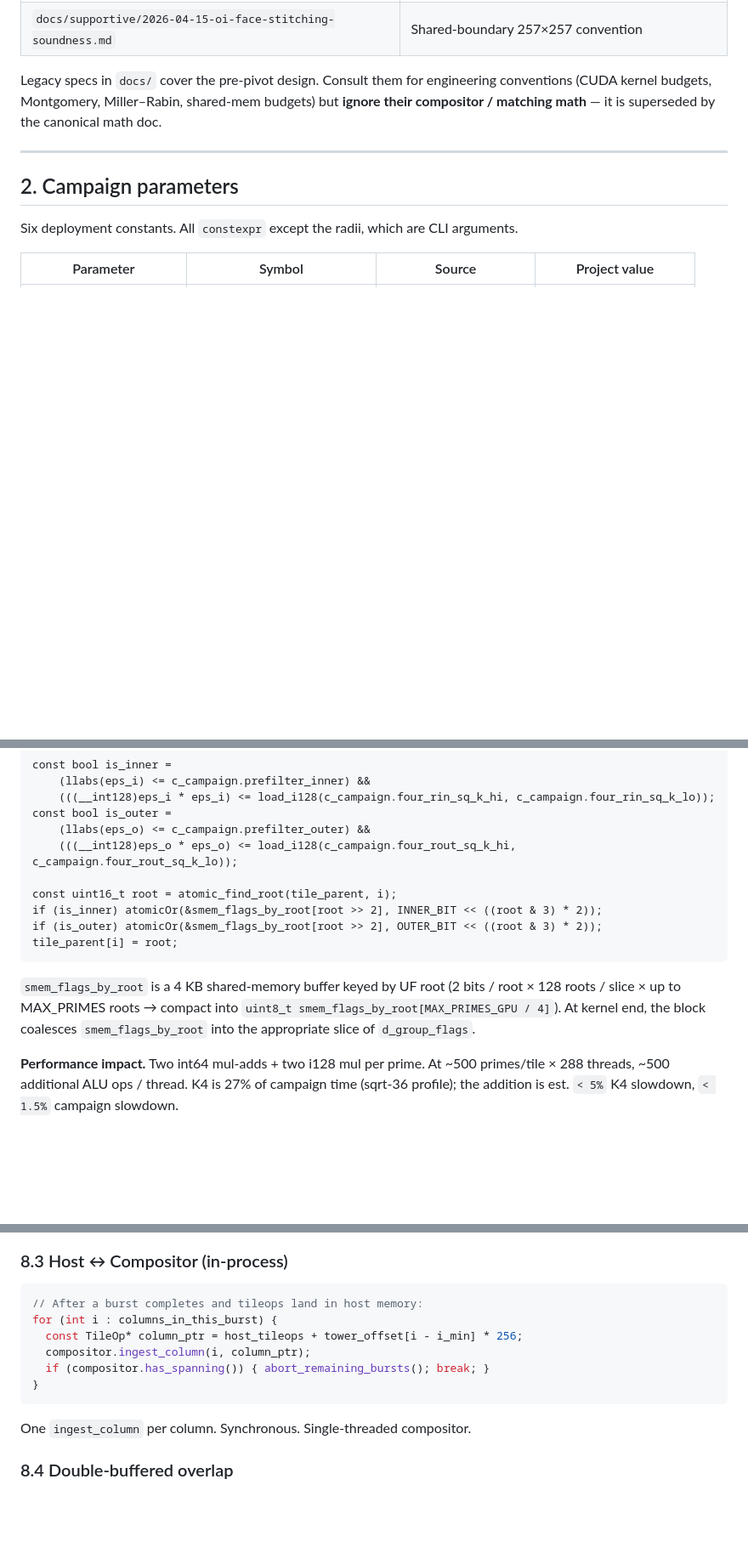
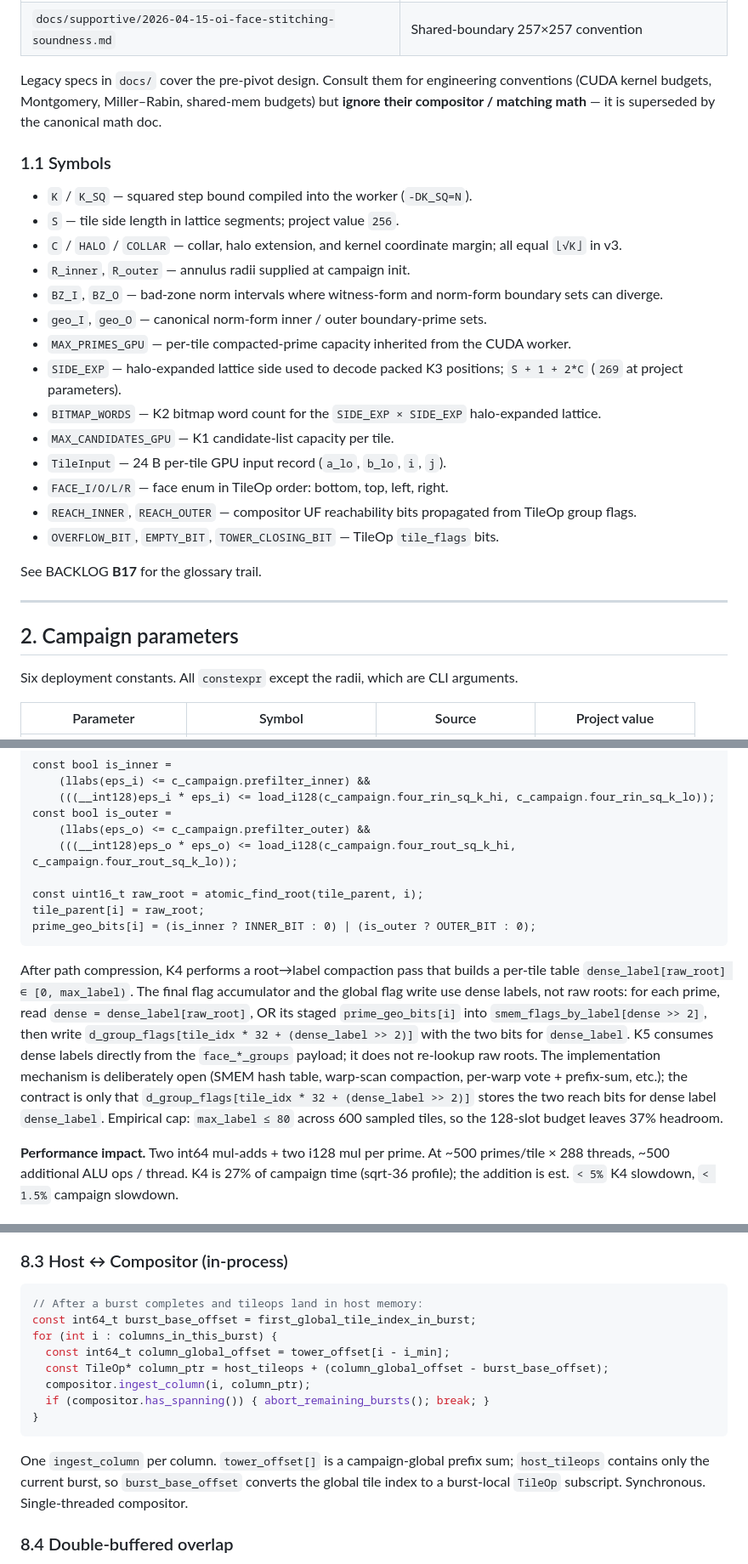
Before and after one commit to buildoak/gaussian-moat-experiment, a Markdown page: methodology/lemmas_v2/campaign-blueprint.md, 3 parts joined by grey strips. Shown at 85% size. GitHub-like rendering; blank space fills up the shorter version.

````diff
--- a/methodology/lemmas_v2/campaign-blueprint.md
+++ b/methodology/lemmas_v2/campaign-blueprint.md
@@ -29,6 +29,25 @@ Both are now baseline assumptions. The `campaign-sqrt-36/40` code did NOT yet co
 | `docs/supportive/2026-04-15-oi-face-stitching-soundness.md` | Shared-boundary 257×257 convention |
 
 Legacy specs in `docs/` cover the pre-pivot design. Consult them for engineering conventions (CUDA kernel budgets, Montgomery, Miller–Rabin, shared-mem budgets) but **ignore their compositor / matching math** — it is superseded by the canonical math doc.
+
+### 1.1 Symbols
+
+- `K` / `K_SQ` — squared step bound compiled into the worker (`-DK_SQ=N`).
+- `S` — tile side length in lattice segments; project value `256`.
+- `C` / `HALO` / `COLLAR` — collar, halo extension, and kernel coordinate margin; all equal `⌊√K⌋` in v3.
+- `R_inner`, `R_outer` — annulus radii supplied at campaign init.
+- `BZ_I`, `BZ_O` — bad-zone norm intervals where witness-form and norm-form boundary sets can diverge.
+- `geo_I`, `geo_O` — canonical norm-form inner / outer boundary-prime sets.
+- `MAX_PRIMES_GPU` — per-tile compacted-prime capacity inherited from the CUDA worker.
+- `SIDE_EXP` — halo-expanded lattice side used to decode packed K3 positions; `S + 1 + 2*C` (`269` at project parameters).
+- `BITMAP_WORDS` — K2 bitmap word count for the `SIDE_EXP × SIDE_EXP` halo-expanded lattice.
+- `MAX_CANDIDATES_GPU` — K1 candidate-list capacity per tile.
+- `TileInput` — 24 B per-tile GPU input record (`a_lo`, `b_lo`, `i`, `j`).
+- `FACE_I/O/L/R` — face enum in TileOp order: bottom, top, left, right.
+- `REACH_INNER`, `REACH_OUTER` — compositor UF reachability bits propagated from TileOp group flags.
+- `OVERFLOW_BIT`, `EMPTY_BIT`, `TOWER_CLOSING_BIT` — TileOp `tile_flags` bits.
+
+See BACKLOG **B17** for the glossary trail.
 
 ---
 
@@ -286,13 +305,12 @@ const bool is_outer =
     (llabs(eps_o) <= c_campaign.prefilter_outer) &&
     (((__int128)eps_o * eps_o) <= load_i128(c_campaign.four_rout_sq_k_hi, c_campaign.four_rout_sq_k_lo));
 
-const uint16_t root = atomic_find_root(tile_parent, i);
-if (is_inner) atomicOr(&smem_flags_by_root[root >> 2], INNER_BIT << ((root & 3) * 2));
-if (is_outer) atomicOr(&smem_flags_by_root[root >> 2], OUTER_BIT << ((root & 3) * 2));
-tile_parent[i] = root;
+const uint16_t raw_root = atomic_find_root(tile_parent, i);
+tile_parent[i] = raw_root;
+prime_geo_bits[i] = (is_inner ? INNER_BIT : 0) | (is_outer ? OUTER_BIT : 0);
 ```
 
-`smem_flags_by_root` is a 4 KB shared-memory buffer keyed by UF root (2 bits / root × 128 roots / slice × up to MAX_PRIMES roots → compact into `uint8_t smem_flags_by_root[MAX_PRIMES_GPU / 4]`). At kernel end, the block coalesces `smem_flags_by_root` into the appropriate slice of `d_group_flags`.
+After path compression, K4 performs a root→label compaction pass that builds a per-tile table `dense_label[raw_root] ∈ [0, max_label)`. The final flag accumulator and the global flag write use dense labels, not raw roots: for each prime, read `dense = dense_label[raw_root]`, OR its staged `prime_geo_bits[i]` into `smem_flags_by_label[dense >> 2]`, then write `d_group_flags[tile_idx * 32 + (dense_label >> 2)]` with the two bits for `dense_label`. K5 consumes dense labels directly from the `face_*_groups` payload; it does not re-lookup raw roots. The implementation mechanism is deliberately open (SMEM hash table, warp-scan compaction, per-warp vote + prefix-sum, etc.); the contract is only that `d_group_flags[tile_idx * 32 + (dense_label >> 2)]` stores the two reach bits for dense label `dense_label`. Empirical cap: `max_label ≤ 80` across 600 sampled tiles, so the 128-slot budget leaves 37% headroom.
 
 **Performance impact.** Two int64 mul-adds + two i128 mul per prime. At ~500 primes/tile × 288 threads, ~500 additional ALU ops / thread. K4 is 27% of campaign time (sqrt-36 profile); the addition is est. `< 5%` K4 slowdown, `< 1.5%` campaign slowdown.
 
@@ -450,14 +472,16 @@ Sync: `cudaDeviceSynchronize()` after K5; `cudaMemcpyAsync(device→host)` of `d
 
 ```cpp
 // After a burst completes and tileops land in host memory:
+const int64_t burst_base_offset = first_global_tile_index_in_burst;
 for (int i : columns_in_this_burst) {
-  const TileOp* column_ptr = host_tileops + tower_offset[i - i_min] * 256;
+  const int64_t column_global_offset = tower_offset[i - i_min];
+  const TileOp* column_ptr = host_tileops + (column_global_offset - burst_base_offset);
   compositor.ingest_column(i, column_ptr);
   if (compositor.has_spanning()) { abort_remaining_bursts(); break; }
 }
 ```
 
-One `ingest_column` per column. Synchronous. Single-threaded compositor.
+One `ingest_column` per column. `tower_offset[]` is a campaign-global prefix sum; `host_tileops` contains only the current burst, so `burst_base_offset` converts the global tile index to a burst-local `TileOp` subscript. Synchronous. Single-threaded compositor.
 
 ### 8.4 Double-buffered overlap
 
````
Also changed, not shown: other parts of methodology/lemmas_v2/campaign-blueprint.md (+9 -5 lines), methodology/lemmas_v2/tile-operator-definition-v-claude.md (+7 -12 lines).
